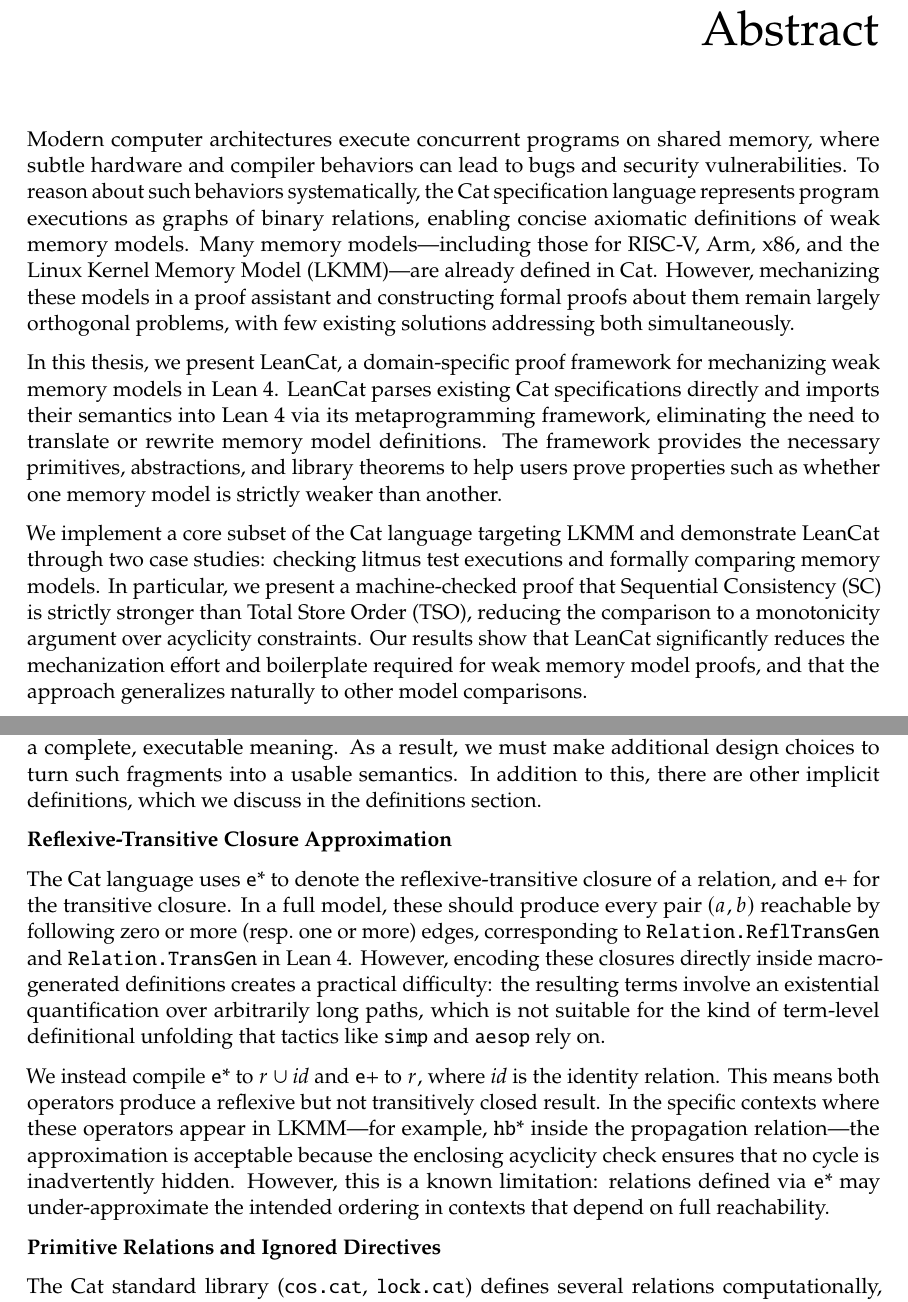
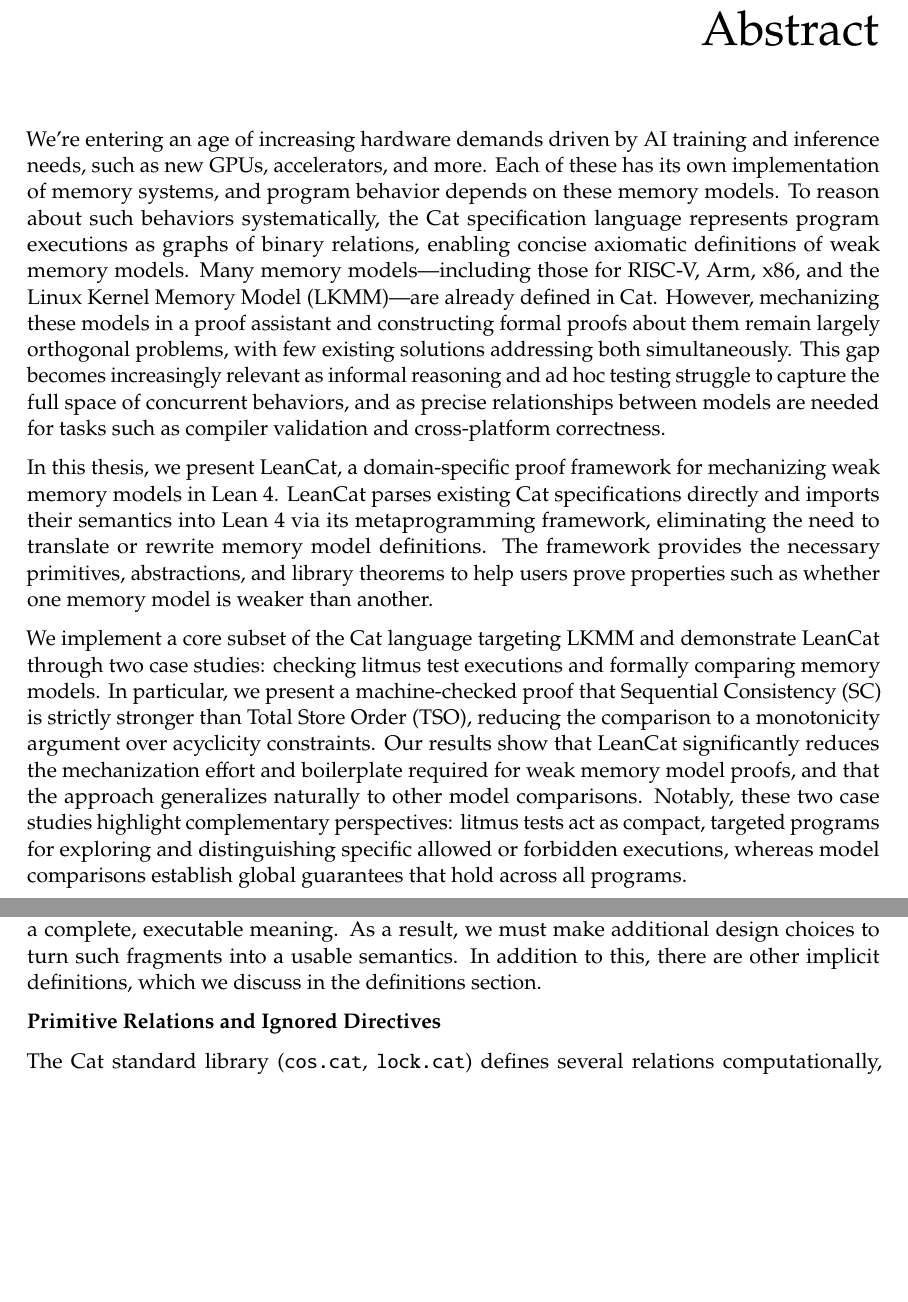
Before and after one commit to nek0las/thesis, a LaTeX thesis (thesis/main.tex, which reads thesis/content/design.tex, thesis/frontmatter/abstract.tex): two parts of pages 3 and 43 of 71, joined at a grey line, cut so that both start at the same text, the shorter picture padded with empty space. Compiled offline with pdfLaTeX.

Commit message:
Updates from Overleaf

```diff
--- a/thesis/content/design.tex
+++ b/thesis/content/design.tex
@@ -284,12 +284,6 @@
 \end{quote}
 This mainly specifies when a Cat program should return an error state, rather than giving a complete, executable meaning. As a result, we must make additional design choices to turn such fragments into a usable semantics. In addition to this, there are other implicit definitions, which we discuss in the definitions section.
 
-\textbf{Reflexive-Transitive Closure Approximation}
-
-The Cat language uses $\mathtt{e\text{*}}$ to denote the reflexive-transitive closure of a relation, and $\mathtt{e\text{+}}$ for the transitive closure. In a full model, these should produce every pair $(a, b)$ reachable by following zero or more (resp.\ one or more) edges, corresponding to \texttt{Relation.ReflTransGen} and \texttt{Relation.TransGen} in Lean~4. However, encoding these closures directly inside macro-generated definitions creates a practical difficulty: the resulting terms involve an existential quantification over arbitrarily long paths, which is not suitable for the kind of term-level definitional unfolding that tactics like \texttt{simp} and \texttt{aesop} rely on.
-
-We instead compile $\mathtt{e\text{*}}$ to $r \cup \mathit{id}$ and $\mathtt{e\text{+}}$ to $r$, where $\mathit{id}$ is the identity relation. This means both operators produce a reflexive but not transitively closed result. In the specific contexts where these operators appear in LKMM---for example, $\mathtt{hb\text{*}}$ inside the propagation relation---the approximation is acceptable because the enclosing acyclicity check ensures that no cycle is inadvertently hidden. However, this is a known limitation: relations defined via $\mathtt{e\text{*}}$ may under-approximate the intended ordering in contexts that depend on full reachability.
-
 \textbf{Primitive Relations and Ignored Directives}
 
 The Cat standard library (\texttt{cos.cat}, \texttt{lock.cat}) defines several relations computationally, including the coherence order and the \texttt{fencerel} function, which computes the set of pairs $(a, b)$ such that a fence event $f$ exists with $(a, f) \in \mathit{po}$ and $(f, b) \in \mathit{po}$. Rather than implementing the full import pipeline, we treat \texttt{include} directives as no-ops and model the imported relations---as well as architecture-specific fence relations such as \texttt{mb} and \texttt{wmb}---directly as primitive fields of \texttt{CandidateExecution}. This is consistent with the view that the candidate execution is already the output of a lower-level analysis: herd7 computes these relations from the program state before invoking the Cat consistency check, so at the memory model level they can simply be treated as given inputs.
--- a/thesis/frontmatter/abstract.tex
+++ b/thesis/frontmatter/abstract.tex
@@ -1,8 +1,8 @@
 \chapter*{Abstract}
 \addcontentsline{toc}{chapter}{Abstract}
 
-Modern computer architectures execute concurrent programs on shared memory, where subtle hardware and compiler behaviors can lead to bugs and security vulnerabilities. To reason about such behaviors systematically, the Cat specification language represents program executions as graphs of binary relations, enabling concise axiomatic definitions of weak memory models. Many memory models---including those for RISC-V, Arm, x86, and the Linux Kernel Memory Model (LKMM)---are already defined in Cat. However, mechanizing these models in a proof assistant and constructing formal proofs about them remain largely orthogonal problems, with few existing solutions addressing both simultaneously.
+We’re entering an age of increasing hardware demands driven by AI training and inference needs, such as new GPUs, accelerators, and more. Each of these has its own implementation of memory systems, and program behavior depends on these memory models. To reason about such behaviors systematically, the Cat specification language represents program executions as graphs of binary relations, enabling concise axiomatic definitions of weak memory models. Many memory models---including those for RISC-V, Arm, x86, and the Linux Kernel Memory Model (LKMM)---are already defined in Cat. However, mechanizing these models in a proof assistant and constructing formal proofs about them remain largely orthogonal problems, with few existing solutions addressing both simultaneously. This gap becomes increasingly relevant as informal reasoning and ad hoc testing struggle to capture the full space of concurrent behaviors, and as precise relationships between models are needed for tasks such as compiler validation and cross-platform correctness.
 
-In this thesis, we present LeanCat, a domain-specific proof framework for mechanizing weak memory models in Lean 4. LeanCat parses existing Cat specifications directly and imports their semantics into Lean 4 via its metaprogramming framework, eliminating the need to translate or rewrite memory model definitions. The framework provides the necessary primitives, abstractions, and library theorems to help users prove properties such as whether one memory model is strictly weaker than another.
+In this thesis, we present LeanCat, a domain-specific proof framework for mechanizing weak memory models in Lean 4. LeanCat parses existing Cat specifications directly and imports their semantics into Lean 4 via its metaprogramming framework, eliminating the need to translate or rewrite memory model definitions. The framework provides the necessary primitives, abstractions, and library theorems to help users prove properties such as whether one memory model is weaker than another.
 
-We implement a core subset of the Cat language targeting LKMM and demonstrate LeanCat through two case studies: checking litmus test executions and formally comparing memory models. In particular, we present a machine-checked proof that Sequential Consistency (SC) is strictly stronger than Total Store Order (TSO), reducing the comparison to a monotonicity argument over acyclicity constraints. Our results show that LeanCat significantly reduces the mechanization effort and boilerplate required for weak memory model proofs, and that the approach generalizes naturally to other model comparisons.
+We implement a core subset of the Cat language targeting LKMM and demonstrate LeanCat through two case studies: checking litmus test executions and formally comparing memory models. In particular, we present a machine-checked proof that Sequential Consistency (SC) is strictly stronger than Total Store Order (TSO), reducing the comparison to a monotonicity argument over acyclicity constraints. Our results show that LeanCat significantly reduces the mechanization effort and boilerplate required for weak memory model proofs, and that the approach generalizes naturally to other model comparisons. Notably, these two case studies highlight complementary perspectives: litmus tests act as compact, targeted programs for exploring and distinguishing specific allowed or forbidden executions, whereas model comparisons establish global guarantees that hold across all programs.
```
Also changed, not shown: thesis/content/introduction.tex (+1 -1 lines), thesis/frontmatter/nomenclature.tex (+1 -1 lines), thesis/content/design.tex (2 more changed lines).
